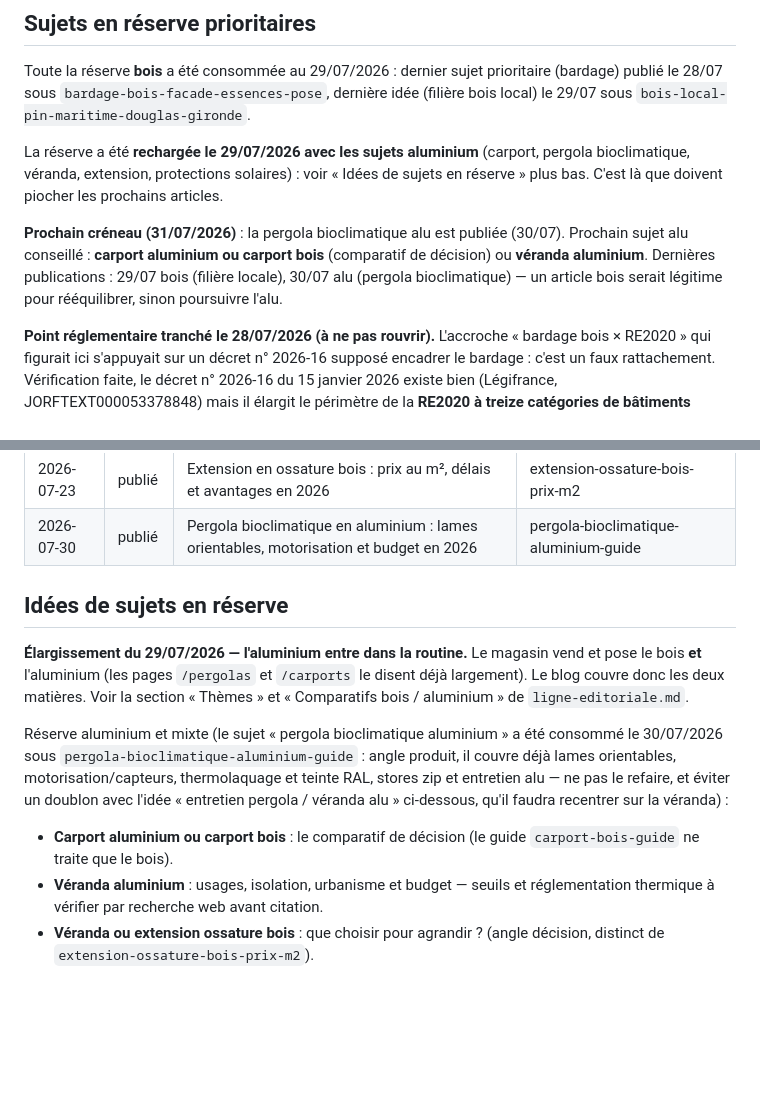
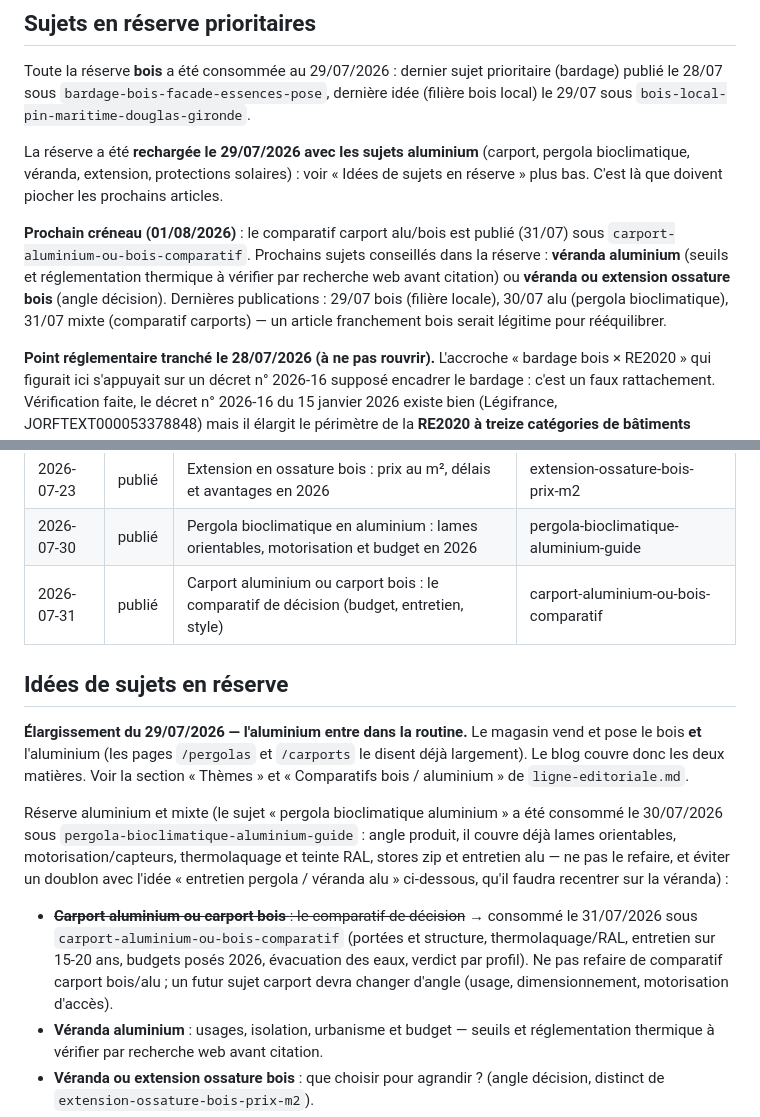
Before and after one commit to hexpertise33/lespritbois, a Markdown page: docs/blog-pipeline/README.md, 2 parts joined by grey strips. GitHub-like rendering; blank space fills up the shorter version.

Commit message:
Pipeline blog : comparatif carport alu/bois publié (31/07/2026)
Co-Authored-By: Claude Opus 4.8 (1M context) <noreply@anthropic.com>

```diff
--- a/docs/blog-pipeline/README.md
+++ b/docs/blog-pipeline/README.md
@@ -42,11 +42,13 @@ pergola bioclimatique, véranda, extension, protections solaires) : voir « Idé
 de sujets en réserve » plus bas. C'est là que doivent piocher les prochains
 articles.
 
-**Prochain créneau (31/07/2026)** : la pergola bioclimatique alu est publiée
-(30/07). Prochain sujet alu conseillé : **carport aluminium ou carport bois**
-(comparatif de décision) ou **véranda aluminium**. Dernières publications :
-29/07 bois (filière locale), 30/07 alu (pergola bioclimatique) — un article bois
-serait légitime pour rééquilibrer, sinon poursuivre l'alu.
+**Prochain créneau (01/08/2026)** : le comparatif carport alu/bois est publié
+(31/07) sous `carport-aluminium-ou-bois-comparatif`. Prochains sujets conseillés
+dans la réserve : **véranda aluminium** (seuils et réglementation thermique à
+vérifier par recherche web avant citation) ou **véranda ou extension ossature
+bois** (angle décision). Dernières publications : 29/07 bois (filière locale),
+30/07 alu (pergola bioclimatique), 31/07 mixte (comparatif carports) — un
+article franchement bois serait légitime pour rééquilibrer.
 
 **Point réglementaire tranché le 28/07/2026 (à ne pas rouvrir).** L'accroche
 « bardage bois × RE2020 » qui figurait ici s'appuyait sur un décret n° 2026-16
@@ -78,6 +80,7 @@ Statuts : `idée` · `proposé` · `publié` · `écarté`.
 | 2026-07-23 | publié  | Abri de jardin en bois : kit ou sur-mesure ? Le comparatif honnête       | abri-jardin-bois-kit-ou-sur-mesure |
 | 2026-07-23 | publié  | Extension en ossature bois : prix au m², délais et avantages en 2026     | extension-ossature-bois-prix-m2   |
 | 2026-07-30 | publié  | Pergola bioclimatique en aluminium : lames orientables, motorisation et budget en 2026 | pergola-bioclimatique-aluminium-guide |
+| 2026-07-31 | publié  | Carport aluminium ou carport bois : le comparatif de décision (budget, entretien, style) | carport-aluminium-ou-bois-comparatif |
 
 ## Idées de sujets en réserve
 
@@ -93,8 +96,12 @@ et teinte RAL, stores zip et entretien alu — ne pas le refaire, et éviter un
 doublon avec l'idée « entretien pergola / véranda alu » ci-dessous, qu'il faudra
 recentrer sur la véranda) :
 
-- **Carport aluminium ou carport bois** : le comparatif de décision (le guide
-  `carport-bois-guide` ne traite que le bois).
+- ~~**Carport aluminium ou carport bois** : le comparatif de décision~~ →
+  consommé le 31/07/2026 sous `carport-aluminium-ou-bois-comparatif` (portées et
+  structure, thermolaquage/RAL, entretien sur 15-20 ans, budgets posés 2026,
+  évacuation des eaux, verdict par profil). Ne pas refaire de comparatif carport
+  bois/alu ; un futur sujet carport devra changer d'angle (usage, dimensionnement,
+  motorisation d'accès).
 - **Véranda aluminium** : usages, isolation, urbanisme et budget — seuils et
   réglementation thermique à vérifier par recherche web avant citation.
 - **Véranda ou extension ossature bois** : que choisir pour agrandir ? (angle
```
